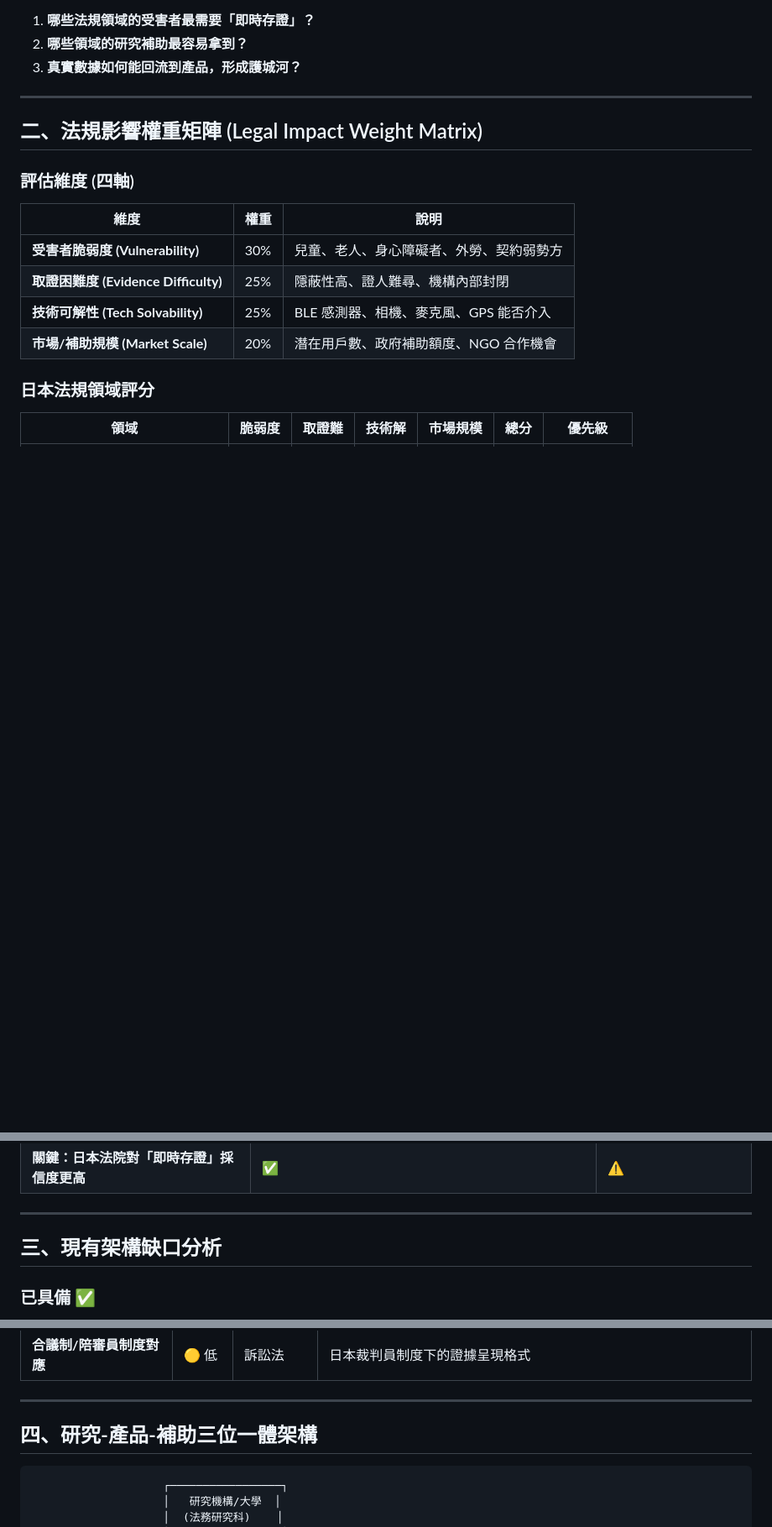
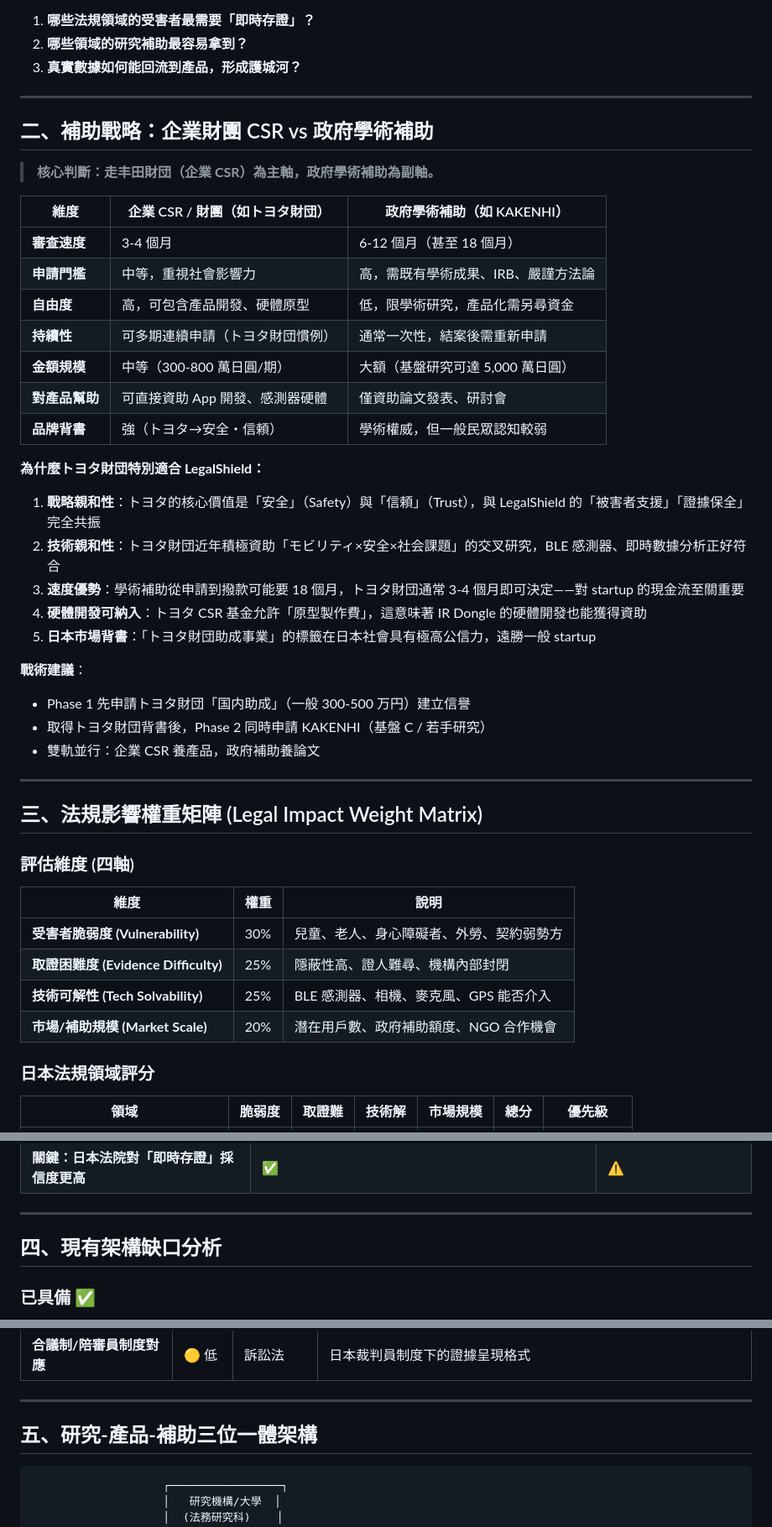
Before and after one commit to Fuilko/lawandbabysupport, a Markdown page: ios/LegalShield/RESEARCH_DRIVEN_ROADMAP.md, 3 parts joined by grey strips. Shown at 84% size. Drawn GitHub-style; blank space fills up the shorter version.

````diff
--- a/ios/LegalShield/RESEARCH_DRIVEN_ROADMAP.md
+++ b/ios/LegalShield/RESEARCH_DRIVEN_ROADMAP.md
@@ -16,7 +16,36 @@
 
 ---
 
-## 二、法規影響權重矩陣 (Legal Impact Weight Matrix)
+## 二、補助戰略：企業財團 CSR vs 政府學術補助
+
+> **核心判斷：走丰田財団（企業 CSR）為主軸，政府學術補助為副軸。**
+
+| 維度 | 企業 CSR / 財團（如トヨタ財団） | 政府學術補助（如 KAKENHI） |
+|------|----------------------------------|---------------------------|
+| **審查速度** | 3-4 個月 | 6-12 個月（甚至 18 個月） |
+| **申請門檻** | 中等，重視社會影響力 | 高，需既有學術成果、IRB、嚴謹方法論 |
+| **自由度** | 高，可包含產品開發、硬體原型 | 低，限學術研究，產品化需另尋資金 |
+| **持續性** | 可多期連續申請（トヨタ財団慣例） | 通常一次性，結案後需重新申請 |
+| **金額規模** | 中等（300-800 萬日圓/期） | 大額（基盤研究可達 5,000 萬日圓） |
+| **對產品幫助** | 可直接資助 App 開發、感測器硬體 | 僅資助論文發表、研討會 |
+| **品牌背書** | 強（トヨタ→安全・信頼） | 學術權威，但一般民眾認知較弱 |
+
+**為什麼トヨタ財団特別適合 LegalShield：**
+
+1. **戰略親和性**：トヨタ的核心價值是「安全」（Safety）與「信頼」（Trust），與 LegalShield 的「被害者支援」「證據保全」完全共振
+2. **技術親和性**：トヨタ財団近年積極資助「モビリティ×安全×社会課題」的交叉研究，BLE 感測器、即時數據分析正好符合
+3. **速度優勢**：學術補助從申請到撥款可能要 18 個月，トヨタ財団通常 3-4 個月即可決定——對 startup 的現金流至關重要
+4. **硬體開發可納入**：トヨタ CSR 基金允許「原型製作費」，這意味著 IR Dongle 的硬體開發也能獲得資助
+5. **日本市場背書**：「トヨタ財団助成事業」的標籤在日本社會具有極高公信力，遠勝一般 startup
+
+**戰術建議**：
+- Phase 1 先申請トヨタ財団「国内助成」（一般 300-500 万円）建立信譽
+- 取得トヨタ財団背書後，Phase 2 同時申請 KAKENHI（基盤 C / 若手研究）
+- 雙軌並行：企業 CSR 養產品，政府補助養論文
+
+---
+
+## 三、法規影響權重矩陣 (Legal Impact Weight Matrix)
 
 ### 評估維度 (四軸)
 
@@ -53,7 +82,7 @@
 
 ---
 
-## 三、現有架構缺口分析
+## 四、現有架構缺口分析
 
 ### 已具備 ✅
 - [x] 證據鏈 (SHA-256 + AES-256-GCM)
@@ -77,7 +106,7 @@
 
 ---
 
-## 四、研究-產品-補助三位一體架構
+## 五、研究-產品-補助三位一體架構
 
 ```
                     ┌─────────────────┐
````
Also changed, not shown: other parts of ios/LegalShield/RESEARCH_DRIVEN_ROADMAP.md (+33 -14 lines).
